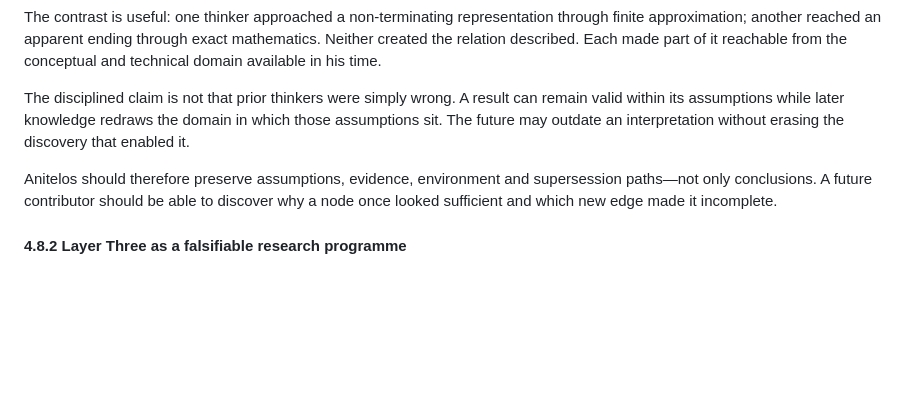
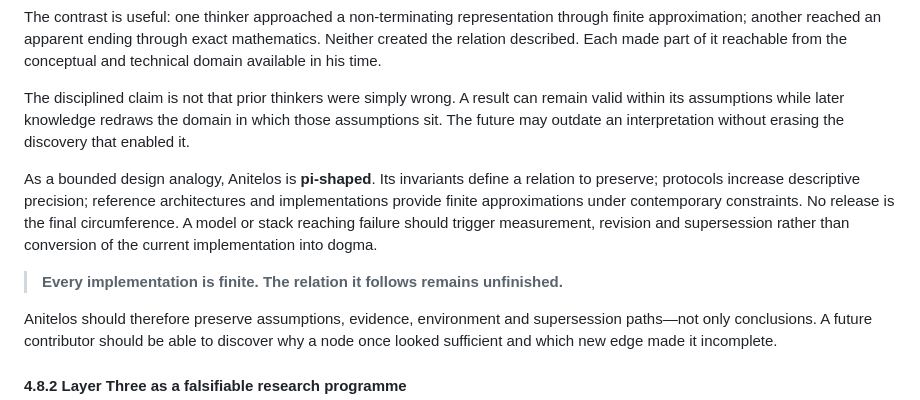
Before and after one commit to Anitelos/anitelos-commons, a Markdown page: docs/ANITELOS-MASTER-THESIS.md, the part around the change. Drawn GitHub-style; blank space fills up the shorter version.

```diff
--- a/docs/ANITELOS-MASTER-THESIS.md
+++ b/docs/ANITELOS-MASTER-THESIS.md
@@ -561,6 +561,10 @@ The contrast is useful: one thinker approached a non-terminating representation
 
 The disciplined claim is not that prior thinkers were simply wrong. A result can remain valid within its assumptions while later knowledge redraws the domain in which those assumptions sit. The future may outdate an interpretation without erasing the discovery that enabled it.
 
+As a bounded design analogy, Anitelos is **pi-shaped**. Its invariants define a relation to preserve; protocols increase descriptive precision; reference architectures and implementations provide finite approximations under contemporary constraints. No release is the final circumference. A model or stack reaching failure should trigger measurement, revision and supersession rather than conversion of the current implementation into dogma.
+
+> **Every implementation is finite. The relation it follows remains unfinished.**
+
 Anitelos should therefore preserve assumptions, evidence, environment and supersession paths—not only conclusions. A future contributor should be able to discover why a node once looked sufficient and which new edge made it incomplete.
 
 #### 4.8.2 Layer Three as a falsifiable research programme
```
Also changed, not shown: docs/END-THEORY.md (+8 -0 lines).
